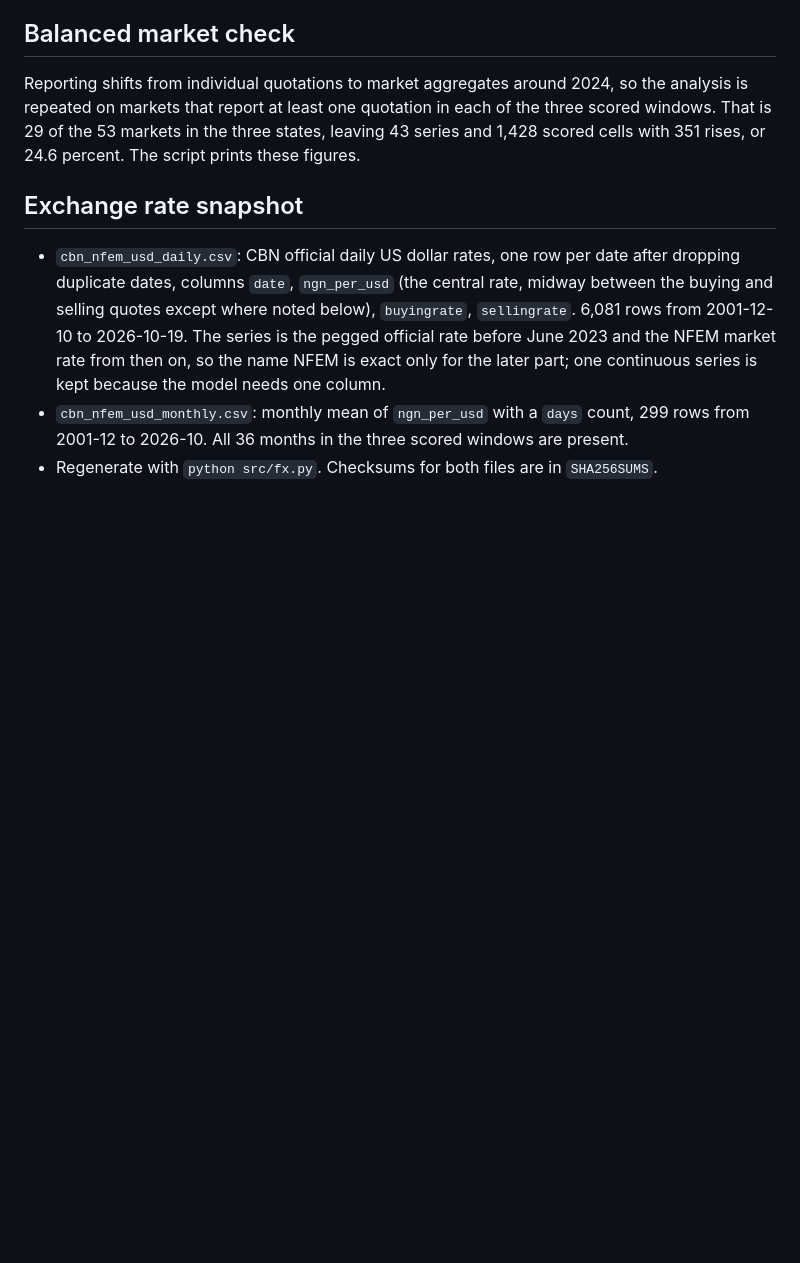
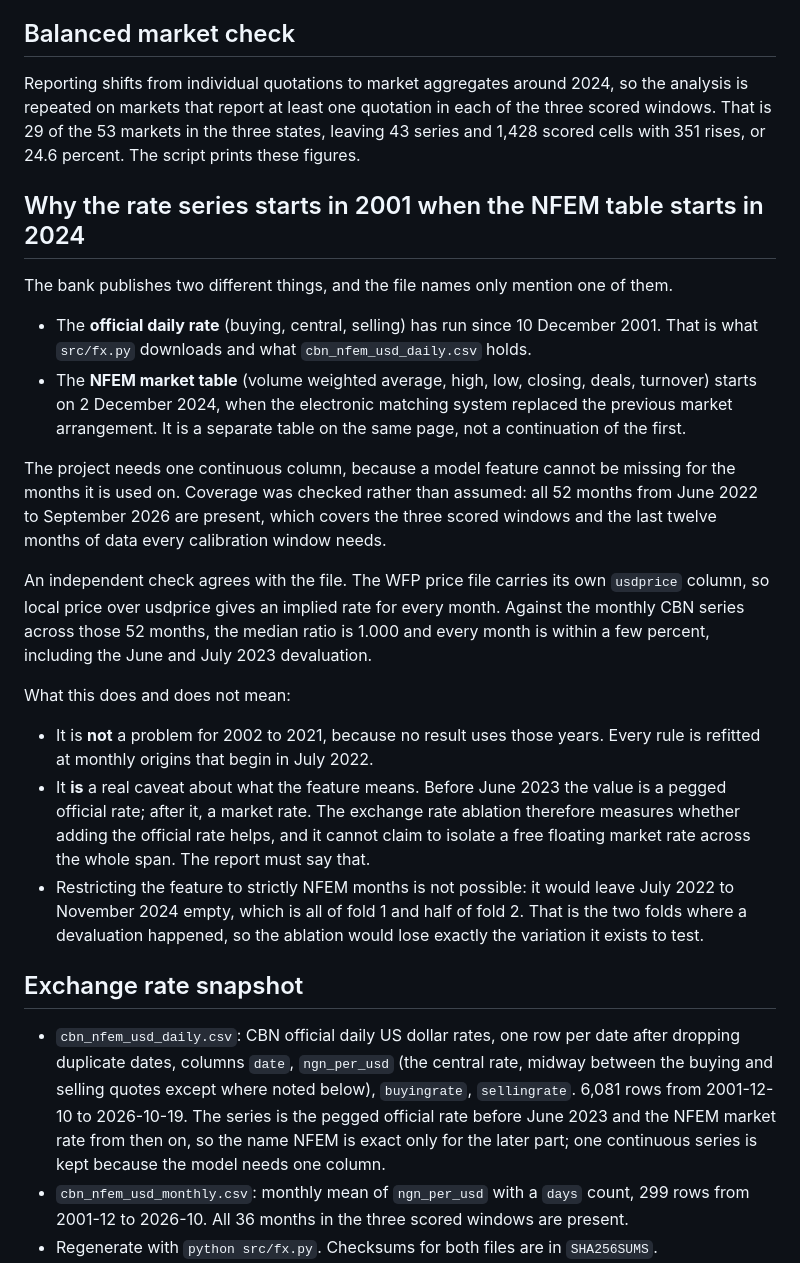
Before and after one commit to Electric97599/ai4e-price-alerts, a Markdown page: data/nigeria/DATA.md, the part around the change. Drawn GitHub-style; blank space fills up the shorter version.

```diff
--- a/data/nigeria/DATA.md
+++ b/data/nigeria/DATA.md
@@ -84,6 +84,39 @@ analysis is repeated on markets that report at least one quotation in each of th
 scored windows. That is 29 of the 53 markets in the three states, leaving 43 series and
 1,428 scored cells with 351 rises, or 24.6 percent. The script prints these figures.
 
+## Why the rate series starts in 2001 when the NFEM table starts in 2024
+
+The bank publishes two different things, and the file names only mention one of them.
+
+- The **official daily rate** (buying, central, selling) has run since 10 December 2001. That
+  is what `src/fx.py` downloads and what `cbn_nfem_usd_daily.csv` holds.
+- The **NFEM market table** (volume weighted average, high, low, closing, deals, turnover)
+  starts on 2 December 2024, when the electronic matching system replaced the previous
+  market arrangement. It is a separate table on the same page, not a continuation of the
+  first.
+
+The project needs one continuous column, because a model feature cannot be missing for the
+months it is used on. Coverage was checked rather than assumed: all 52 months from June 2022
+to September 2026 are present, which covers the three scored windows and the last twelve
+months of data every calibration window needs.
+
+An independent check agrees with the file. The WFP price file carries its own `usdprice`
+column, so local price over usdprice gives an implied rate for every month. Against the
+monthly CBN series across those 52 months, the median ratio is 1.000 and every month is
+within a few percent, including the June and July 2023 devaluation.
+
+What this does and does not mean:
+
+- It is **not** a problem for 2002 to 2021, because no result uses those years. Every rule is
+  refitted at monthly origins that begin in July 2022.
+- It **is** a real caveat about what the feature means. Before June 2023 the value is a pegged
+  official rate; after it, a market rate. The exchange rate ablation therefore measures
+  whether adding the official rate helps, and it cannot claim to isolate a free floating
+  market rate across the whole span. The report must say that.
+- Restricting the feature to strictly NFEM months is not possible: it would leave July 2022 to
+  November 2024 empty, which is all of fold 1 and half of fold 2. That is the two folds where
+  a devaluation happened, so the ablation would lose exactly the variation it exists to test.
+
 ## Exchange rate snapshot
 
 - `cbn_nfem_usd_daily.csv`: CBN official daily US dollar rates, one row per date after
```
Also changed, not shown: README.md (+7 -4 lines), docs/CONTEXT.md (+7 -3 lines).
